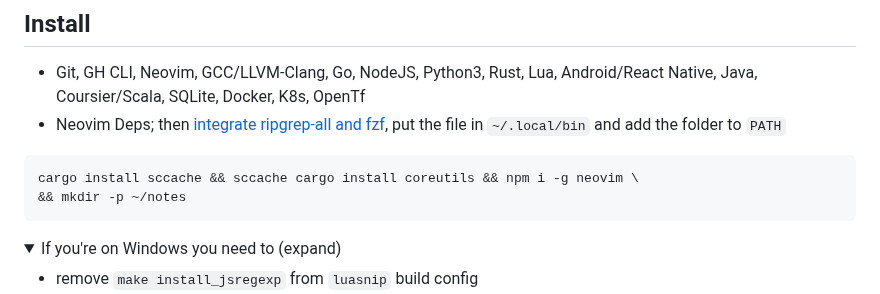
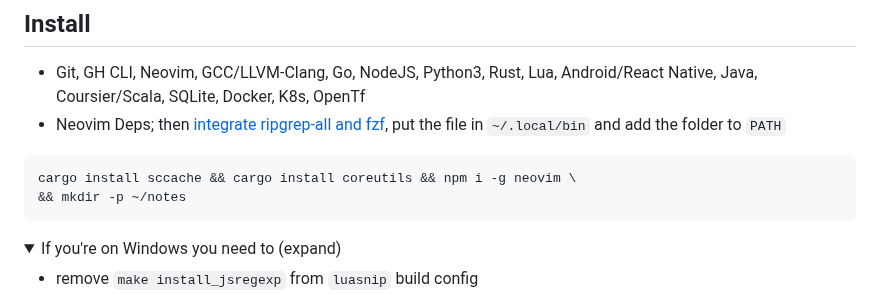
Before and after one commit to lavantien/dotfiles, a Markdown page: .config/nvim/README.md, the part around the change. Drawn GitHub-style; folded sections open.

Commit message:
fix(readme): typos

````diff
--- a/.config/nvim/README.md
+++ b/.config/nvim/README.md
@@ -6,7 +6,7 @@
 - Neovim Deps; then [integrate ripgrep-all and fzf](https://github.com/phiresky/ripgrep-all/wiki/fzf-Integration), put the file in `~/.local/bin` and add the folder to `PATH`
 
 ```bash
-cargo install sccache && sccache cargo install coreutils && npm i -g neovim \
+cargo install sccache && cargo install coreutils && npm i -g neovim \
 && mkdir -p ~/notes
 ```
 
````
Also changed, not shown: 1 other file.
